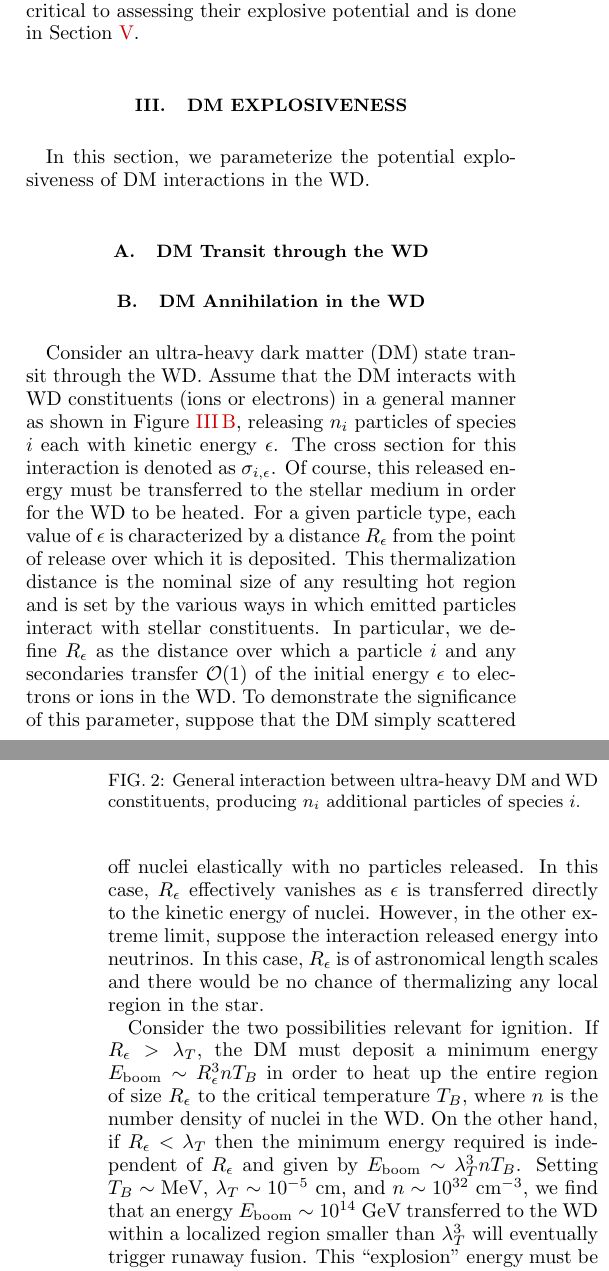
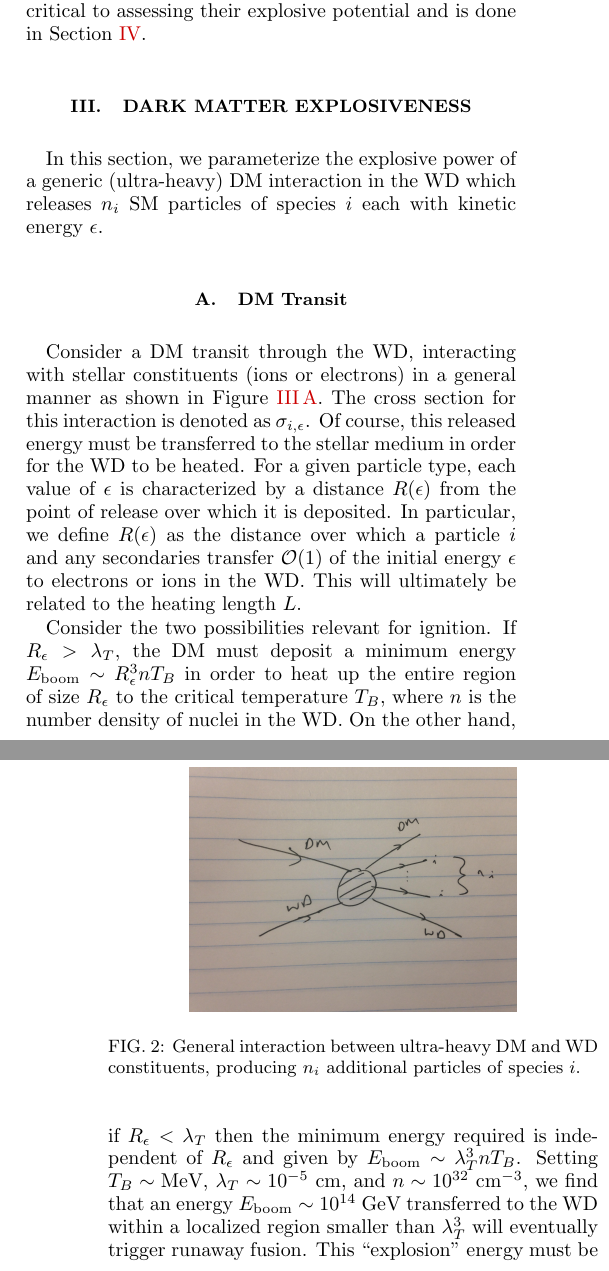
Before and after one commit to vijayoct27/Qballs, a LaTeX paper (White Dwarf Particle Detector.tex): two parts of the columns of pages 2 and 3 of 7, joined at a grey line, cut so that both start at the same text. Compiled offline with pdfLaTeX; a LaTeX package or settings file that is missing is left out.

Commit message:
cash cash

```diff
--- a/White Dwarf Particle Detector.tex
+++ b/White Dwarf Particle Detector.tex
@@ -110,14 +110,12 @@ where $\lambda_T$ varies over a range of WD densities as shown in Figure \ref{fi
 \label{fig:triggersize}
 \end{figure}
 
-\section{DM Explosiveness}
-In this section, we parameterize the potential explosiveness of DM interactions in the WD.
+\section{Dark Matter Explosiveness}
+In this section, we parameterize the explosive power of a generic (ultra-heavy) DM interaction in the WD which releases $n_i$ SM particles of species $i$ each with kinetic energy $\epsilon$.
 
-\subsection{DM Transit through the WD}
+\subsection{DM Transit}
 
-\subsection{DM Annihilation in the WD}
-
-Consider an ultra-heavy dark matter (DM) state transit through the WD. Assume that the DM interacts with WD constituents (ions or electrons) in a general manner as shown in Figure \ref{fig:feynmandiag}, releasing $n_i$ particles of species $i$ each with kinetic energy $\epsilon$. The cross section for this interaction is denoted as $\sigma_{i,\epsilon}$. Of course, this released energy must be transferred to the stellar medium in order for the WD to be heated. For a given particle type, each value of $\epsilon$ is characterized by a distance $R_\epsilon$ from the point of release over which it is deposited. This thermalization distance is the nominal size of any resulting hot region and is set by the various ways in which emitted particles interact with stellar constituents. In particular, we define $R_\epsilon$ as the distance over which a particle $i$ and any secondaries transfer $\OO(1)$ of the initial energy $\epsilon$ to electrons or ions in the WD. To demonstrate the significance of this parameter, suppose that the DM simply scattered off nuclei elastically with no particles released. In this case, $R_\epsilon$ effectively vanishes as $\epsilon$ is transferred directly to the kinetic energy of nuclei. However, in the other extreme limit, suppose the interaction released energy into neutrinos. In this case, $R_\epsilon$ is of astronomical length scales and there would be no chance of thermalizing any local region in the star.
+Consider a DM transit through the WD, interacting with stellar constituents (ions or electrons) in a general manner as shown in Figure \ref{fig:feynmandiag}. The cross section for this interaction is denoted as $\sigma_{i,\epsilon}$. Of course, this released energy must be transferred to the stellar medium in order for the WD to be heated. For a given particle type, each value of $\epsilon$ is characterized by a distance $R (\epsilon)$ from the point of release over which it is deposited. In particular, we define $R(\epsilon)$ as the distance over which a particle $i$ and any secondaries transfer $\OO(1)$ of the initial energy $\epsilon$ to electrons or ions in the WD. This will ultimately be related to the heating length $L$.
 
 \begin{figure}
 \label{fig:feynmandiag}
@@ -155,7 +149,7 @@ where $\tau_d$ is the characteristic time for a region of given size and tempera
-\section{Heating Lengths}
+\section{Determination of Heating Length $L$}
 \label{sec:heatinglengthsummary}
 
-In this Section, we enumerate the different ways in which standard model particles can lose energy to the WD. (Unless otherwise noted, we will assume a carbon-oxygen white dwarf.) The interior of a WD is a complex environment. Famously, the star is supported against collapse by electron degeneracy pressure with a characteristic Fermi energy $E_F \sim n_e^{1/3} \sim \OO(\text{MeV})$ \textcolor{red}{at all densities?}. In addition, the nuclei are at an ambient temperature $T \sim \text{keV}$ and form a strongly-coupled plasma $\frac{Z e^2}{n^{1/3} T} \gg 1$. In what follows, we calculate the WD medium sensitivity to deposited energy and the deposit ranges $R_\epsilon$ for the different possible DM interactions. For the purpose of depositing sufficient energy to trigger supernovae, we focus on high-energy particles $\epsilon \gg \text{MeV}$ which interact via the strong and electromagnetic forces (i.e. electrons, muons, photons, pions, and neutral hadrons). In this way, the WD may be thought of as a ``particle detector" with electromagnetic and hadronic ``calorimeter" components.
+In this section, we enumerate the different ways in which standard model particles can lose energy to the WD (unless otherwise noted, we will assume a carbon-oxygen WD.) The interior of a WD is a complex environment. Famously, the star is supported against collapse by electron degeneracy pressure with a characteristic Fermi energy $E_F \sim n_e^{1/3} \sim \OO(\text{MeV})$ \textcolor{red}{at all densities?}. In addition, the nuclei are at an ambient temperature $T \sim \text{keV}$ and form a strongly-coupled plasma $\frac{Z e^2}{n^{1/3} T} \gg 1$. In what follows, we calculate the WD medium sensitivity to deposited energy and the deposit ranges $R_\epsilon$ for the different possible DM interactions. For the purpose of depositing sufficient energy to trigger supernovae, we focus on high-energy particles $\epsilon \gg \text{MeV}$ which interact via the strong and electromagnetic forces (i.e. electrons, muons, photons, pions, and neutral hadrons). In this way, the WD may be thought of as a ``particle detector" with electromagnetic and hadronic ``calorimeter" components.
 
 \subsection{Electromagnetic Interactions}
 
```
Also changed, not shown: White Dwarf Particle Detector.pdf, White Dwarf Particle Detector.tex (10 more changed lines), 4 other files.
